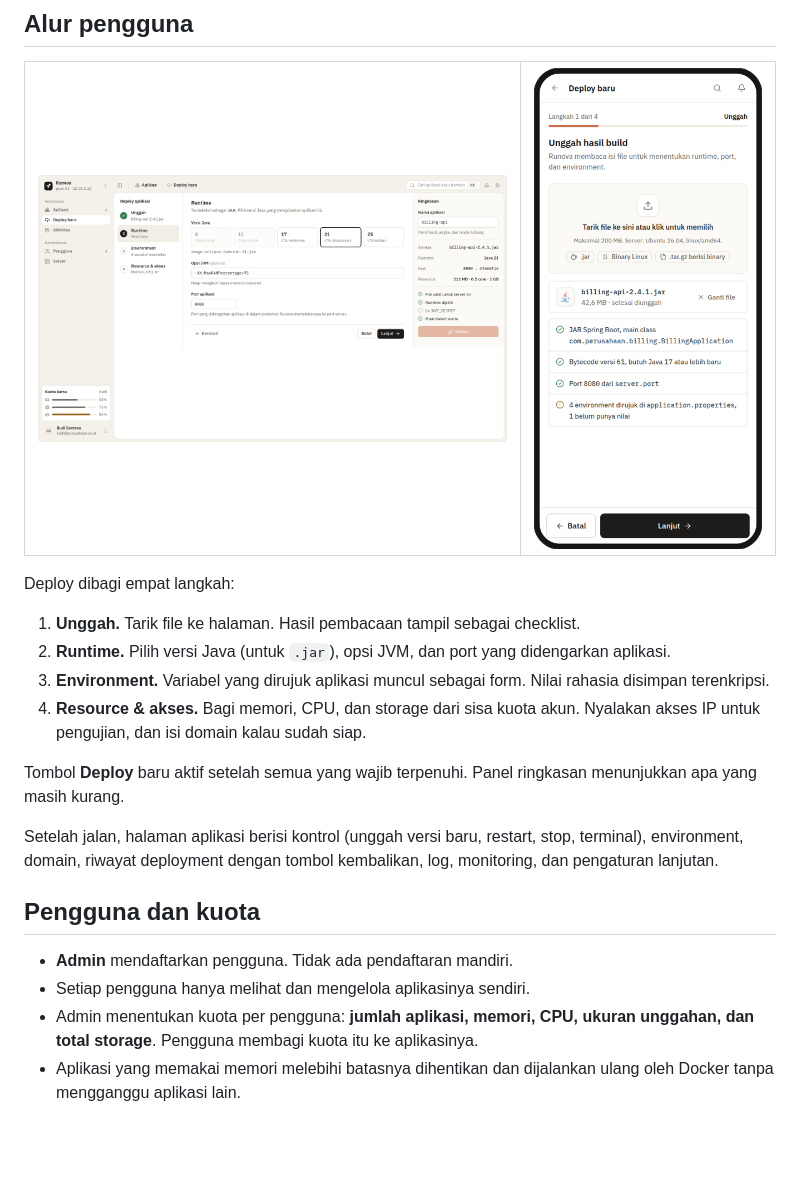
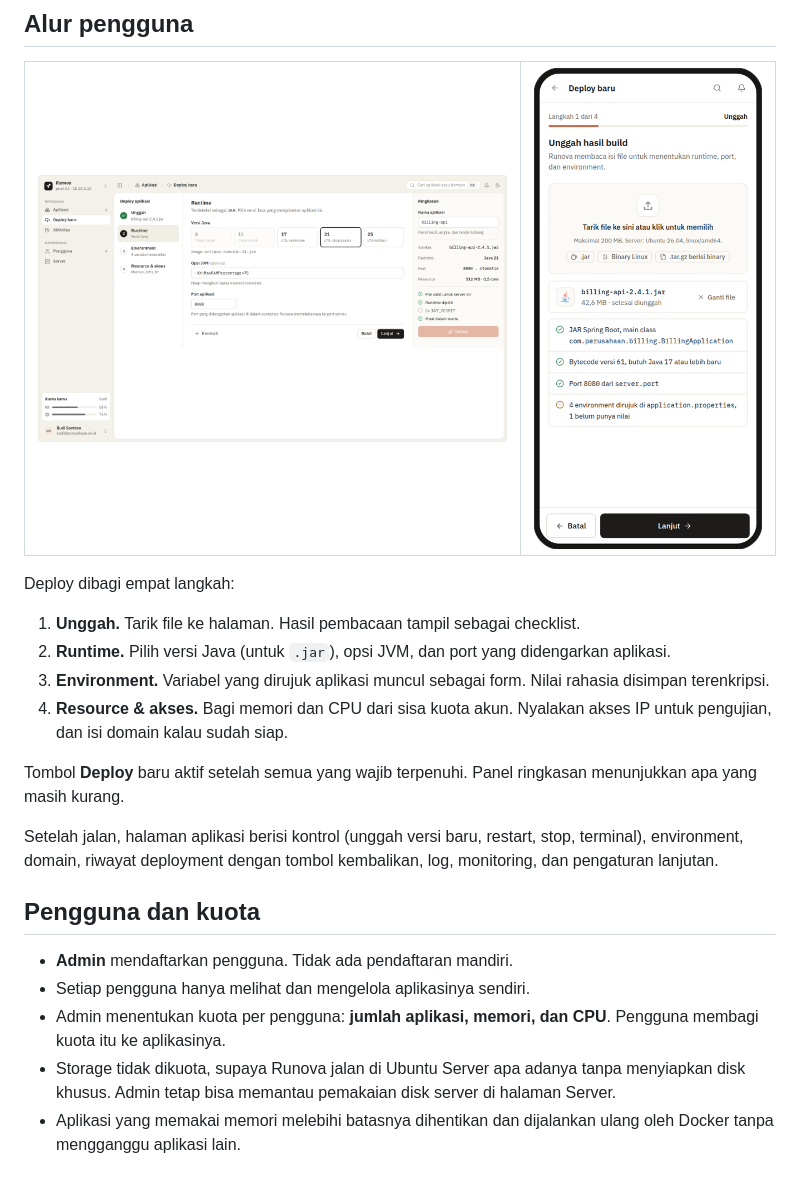
Before and after one commit to aribrilliantsyah/runova, a Markdown page: README.md, the part around one of its changes. Rendered like a GitHub page; pictures changed too: docs/screenshots/desktop-deploy.png; blank space fills up the shorter version.

```diff
--- a/README.md
+++ b/README.md
@@ -53,7 +53,7 @@ Deploy dibagi empat langkah:
 1. **Unggah.** Tarik file ke halaman. Hasil pembacaan tampil sebagai checklist.
 2. **Runtime.** Pilih versi Java (untuk `.jar`), opsi JVM, dan port yang didengarkan aplikasi.
 3. **Environment.** Variabel yang dirujuk aplikasi muncul sebagai form. Nilai rahasia disimpan terenkripsi.
-4. **Resource & akses.** Bagi memori, CPU, dan storage dari sisa kuota akun. Nyalakan akses IP untuk pengujian, dan isi domain kalau sudah siap.
+4. **Resource & akses.** Bagi memori dan CPU dari sisa kuota akun. Nyalakan akses IP untuk pengujian, dan isi domain kalau sudah siap.
 
 Tombol **Deploy** baru aktif setelah semua yang wajib terpenuhi. Panel ringkasan menunjukkan apa yang masih kurang.
 
@@ -63,7 +63,8 @@ Setelah jalan, halaman aplikasi berisi kontrol (unggah versi baru, restart, stop
 
 - **Admin** mendaftarkan pengguna. Tidak ada pendaftaran mandiri.
 - Setiap pengguna hanya melihat dan mengelola aplikasinya sendiri.
-- Admin menentukan kuota per pengguna: **jumlah aplikasi, memori, CPU, ukuran unggahan, dan total storage**. Pengguna membagi kuota itu ke aplikasinya.
+- Admin menentukan kuota per pengguna: **jumlah aplikasi, memori, dan CPU**. Pengguna membagi kuota itu ke aplikasinya.
+- Storage tidak dikuota, supaya Runova jalan di Ubuntu Server apa adanya tanpa menyiapkan disk khusus. Admin tetap bisa memantau pemakaian disk server di halaman Server.
 - Aplikasi yang memakai memori melebihi batasnya dihentikan dan dijalankan ulang oleh Docker tanpa mengganggu aplikasi lain.
 
 ## Menghubungkan domain
```
Also changed, not shown: other parts of README.md (+2 -2 lines), docs/screenshots/desktop-app-dark.png, docs/screenshots/desktop-apps.png, docs/screenshots/mobile-apps.png, 1 other file.
